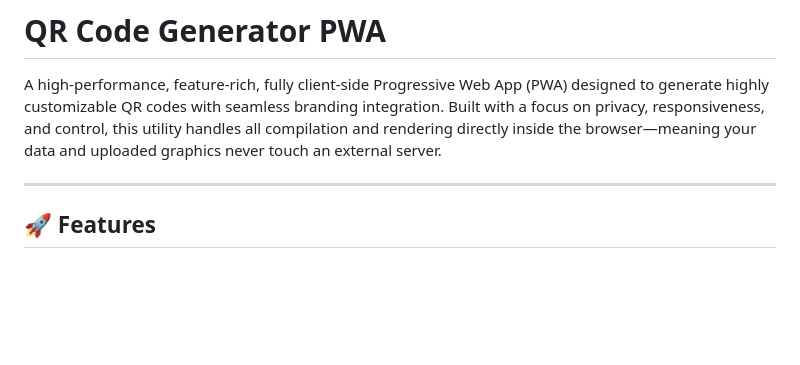
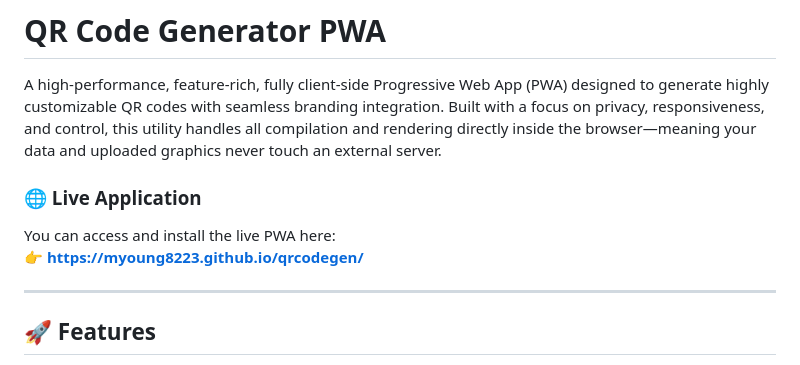
Before and after one commit to myoung8223/qrcodegen, a Markdown page: README.md, the part around the change. GitHub-like rendering; blank space fills up the shorter version.

Commit message:
Update README.md
Added link to live application page on GitHub Pages.

```diff
--- a/README.md
+++ b/README.md
@@ -1,6 +1,10 @@
 # QR Code Generator PWA
 
 A high-performance, feature-rich, fully client-side Progressive Web App (PWA) designed to generate highly customizable QR codes with seamless branding integration. Built with a focus on privacy, responsiveness, and control, this utility handles all compilation and rendering directly inside the browser—meaning your data and uploaded graphics never touch an external server.
+
+### 🌐 Live Application
+You can access and install the live PWA here:
+👉 **[https://myoung8223.github.io/qrcodegen/](https://myoung8223.github.io/qrcodegen/)**
 
 ---
 
```
